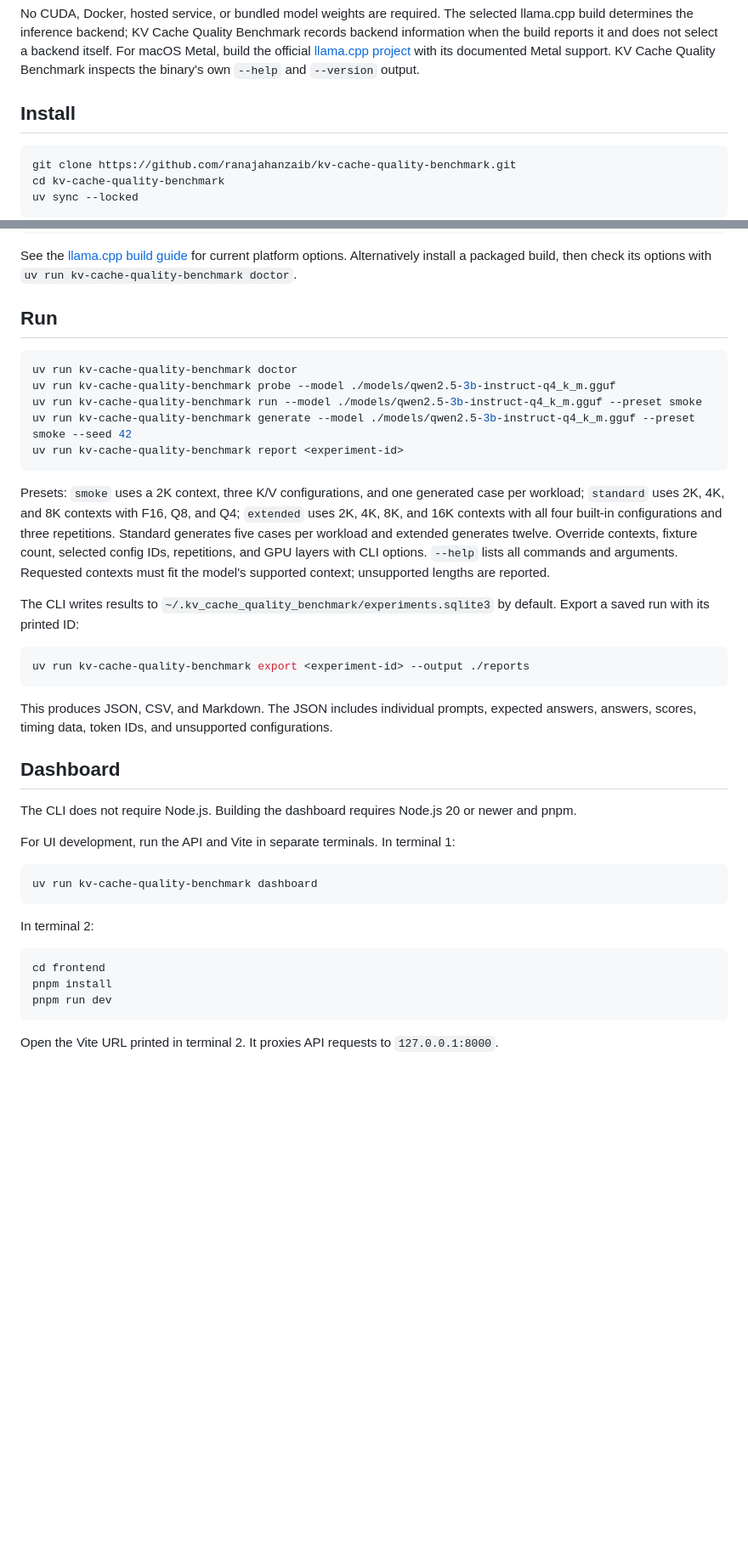
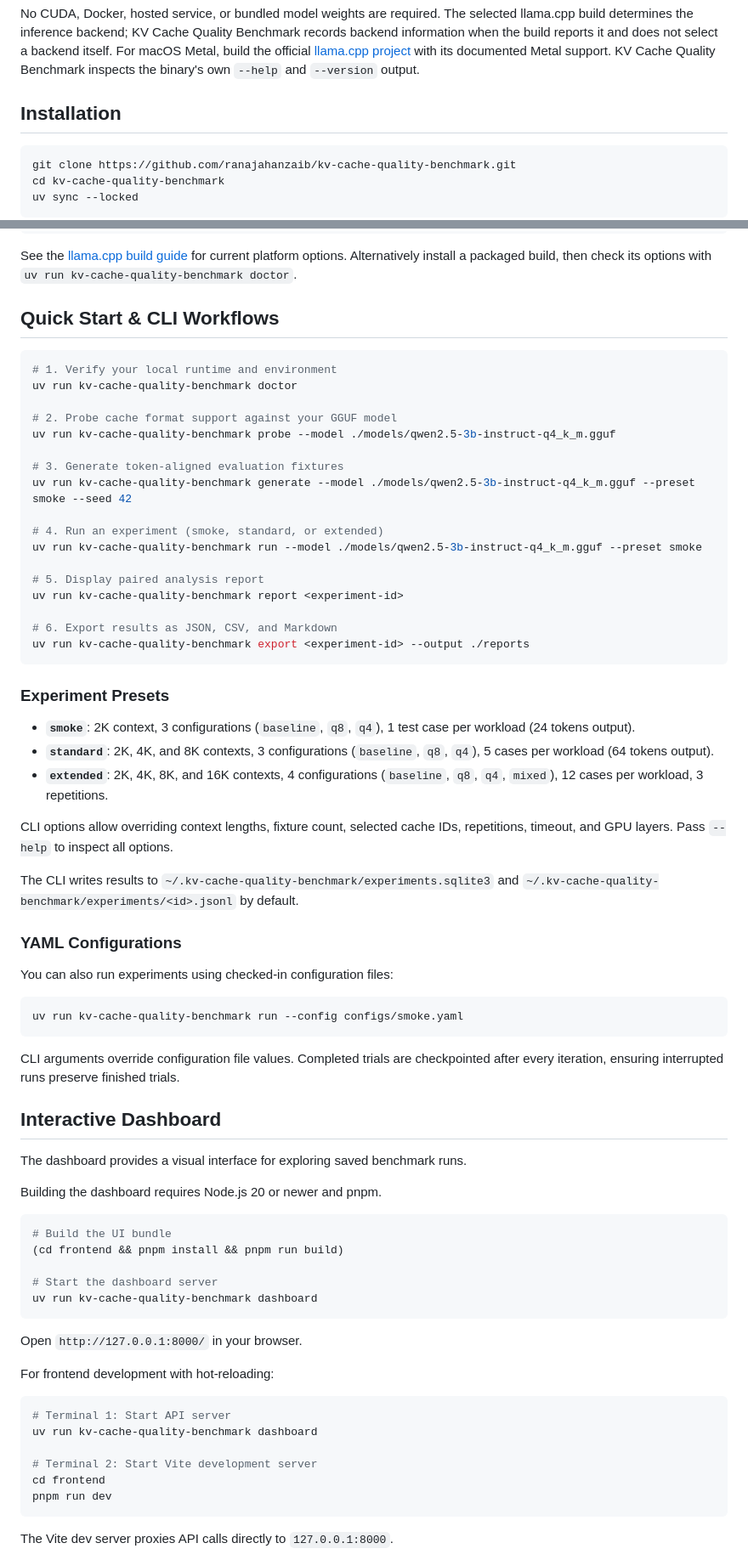
Before and after one commit to ranajahanzaib/kv-cache-quality-benchmark, a Markdown page: README.md, 2 parts joined by grey strips. Shown at 85% size. Rendered like a GitHub page; blank space fills up the shorter version.

````diff
--- a/README.md
+++ b/README.md
@@ -18,7 +40,7 @@ The fixture suite includes needle retrieval, independent critical-fact questions
 
 No CUDA, Docker, hosted service, or bundled model weights are required. The selected llama.cpp build determines the inference backend; KV Cache Quality Benchmark records backend information when the build reports it and does not select a backend itself. For macOS Metal, build the official [llama.cpp project](https://github.com/ggml-org/llama.cpp) with its documented Metal support. KV Cache Quality Benchmark inspects the binary's own `--help` and `--version` output.
 
-## Install
+## Installation
 
 ```bash
 git clone https://github.com/ranajahanzaib/kv-cache-quality-benchmark.git
@@ -49,43 +71,74 @@ cmake --build build --config Release -j 8 --target llama-server
 
 See the [llama.cpp build guide](https://github.com/ggml-org/llama.cpp/blob/master/docs/build.md) for current platform options. Alternatively install a packaged build, then check its options with `uv run kv-cache-quality-benchmark doctor`.
 
-## Run
+## Quick Start & CLI Workflows
 
 ```bash
+# 1. Verify your local runtime and environment
 uv run kv-cache-quality-benchmark doctor
+
+# 2. Probe cache format support against your GGUF model
 uv run kv-cache-quality-benchmark probe --model ./models/qwen2.5-3b-instruct-q4_k_m.gguf
+
+# 3. Generate token-aligned evaluation fixtures
+uv run kv-cache-quality-benchmark generate --model ./models/qwen2.5-3b-instruct-q4_k_m.gguf --preset smoke --seed 42
+
+# 4. Run an experiment (smoke, standard, or extended)
 uv run kv-cache-quality-benchmark run --model ./models/qwen2.5-3b-instruct-q4_k_m.gguf --preset smoke
-uv run kv-cache-quality-benchmark generate --model ./models/qwen2.5-3b-instruct-q4_k_m.gguf --preset smoke --seed 42
+
+# 5. Display paired analysis report
 uv run kv-cache-quality-benchmark report <experiment-id>
-```
 
-Presets: `smoke` uses a 2K context, three K/V configurations, and one generated case per workload; `standard` uses 2K, 4K, and 8K contexts with F16, Q8, and Q4; `extended` uses 2K, 4K, 8K, and 16K contexts with all four built-in configurations and three repetitions. Standard generates five cases per workload and extended generates twelve. Override contexts, fixture count, selected config IDs, repetitions, and GPU layers with CLI options. `--help` lists all commands and arguments. Requested contexts must fit the model's supported context; unsupported lengths are reported.
-
-The CLI writes results to `~/.kv_cache_quality_benchmark/experiments.sqlite3` by default. Export a saved run with its printed ID:
-
-```bash
+# 6. Export results as JSON, CSV, and Markdown
 uv run kv-cache-quality-benchmark export <experiment-id> --output ./reports
 ```
 
-This produces JSON, CSV, and Markdown. The JSON includes individual prompts, expected answers, answers, scores, timing data, token IDs, and unsupported configurations.
+### Experiment Presets
 
-## Dashboard
+- **`smoke`**: 2K context, 3 configurations (`baseline`, `q8`, `q4`), 1 test case per workload (24 tokens output).
+- **`standard`**: 2K, 4K, and 8K contexts, 3 configurations (`baseline`, `q8`, `q4`), 5 cases per workload (64 tokens output).
+- **`extended`**: 2K, 4K, 8K, and 16K contexts, 4 configurations (`baseline`, `q8`, `q4`, `mixed`), 12 cases per workload, 3 repetitions.
 
-The CLI does not require Node.js. Building the dashboard requires Node.js 20 or newer and pnpm.
+CLI options allow overriding context lengths, fixture count, selected cache IDs, repetitions, timeout, and GPU layers. Pass `--help` to inspect all options.
 
-For UI development, run the API and Vite in separate terminals. In terminal 1:
+The CLI writes results to `~/.kv-cache-quality-benchmark/experiments.sqlite3` and `~/.kv-cache-quality-benchmark/experiments/<id>.jsonl` by default.
+
+### YAML Configurations
+
+You can also run experiments using checked-in configuration files:
 
 ```bash
+uv run kv-cache-quality-benchmark run --config configs/smoke.yaml
+```
+
+CLI arguments override configuration file values. Completed trials are checkpointed after every iteration, ensuring interrupted runs preserve finished trials.
+
+## Interactive Dashboard
+
+The dashboard provides a visual interface for exploring saved benchmark runs.
+
+Building the dashboard requires Node.js 20 or newer and pnpm.
+
+```bash
+# Build the UI bundle
+(cd frontend && pnpm install && pnpm run build)
+
+# Start the dashboard server
 uv run kv-cache-quality-benchmark dashboard
 ```
 
-In terminal 2:
+Open `http://127.0.0.1:8000/` in your browser.
+
+For frontend development with hot-reloading:
 
 ```bash
+# Terminal 1: Start API server
+uv run kv-cache-quality-benchmark dashboard
+
+# Terminal 2: Start Vite development server
 cd frontend
-pnpm install
 pnpm run dev
 ```
 
-Open the Vite URL printed in terminal 2. It proxies API requests to `127.0.0.1:8000`.
+The Vite dev server proxies API calls directly to `127.0.0.1:8000`.
 
````
Also changed, not shown: other parts of README.md (+58 -24 lines), docs/screenshots/cli-demo.png (added), docs/screenshots/context.png (added), docs/screenshots/failures.png (added), docs/screenshots/fidelity.png (added), docs/screenshots/overview.png (added).
